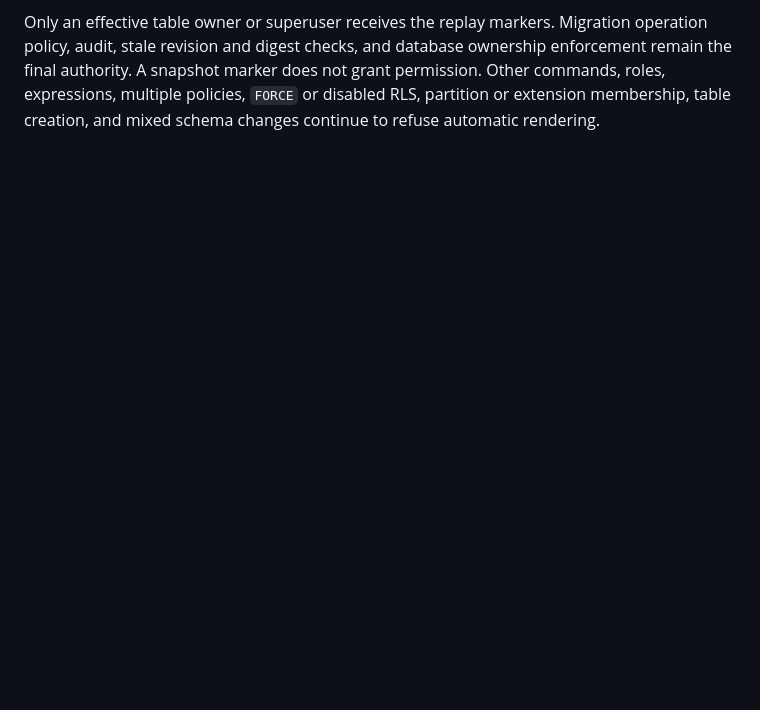
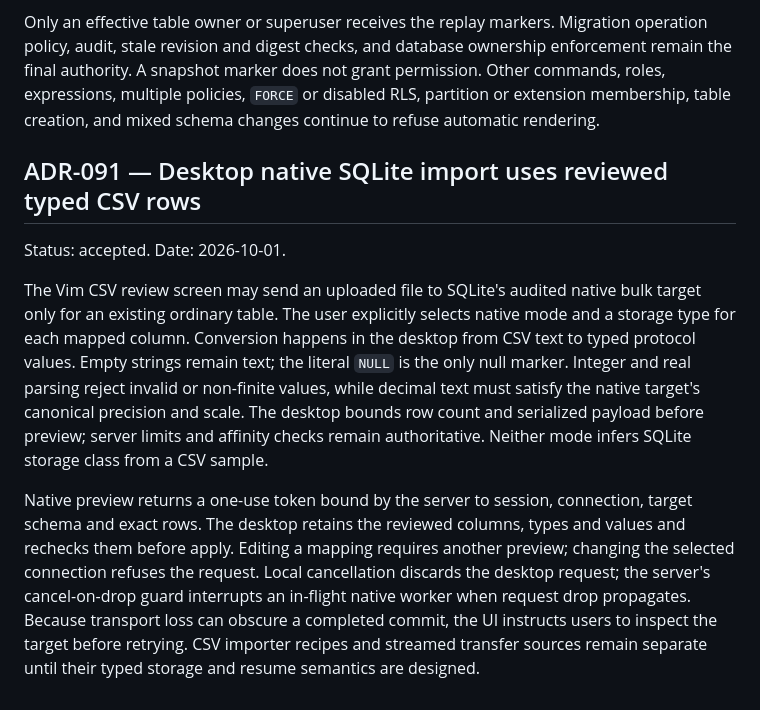
Before and after one commit to DeclanRiedel/sift, a Markdown page: docs/DECISIONS.md, the part around the change. Drawn GitHub-style; blank space fills up the shorter version.

Commit message:
Document reviewed SQLite native desktop import boundary

```diff
--- a/docs/DECISIONS.md
+++ b/docs/DECISIONS.md
@@ -3163,3 +3163,28 @@ database ownership enforcement remain the final authority. A snapshot marker
 does not grant permission. Other commands, roles, expressions, multiple
 policies, `FORCE` or disabled RLS, partition or extension membership, table
 creation, and mixed schema changes continue to refuse automatic rendering.
+
+## ADR-091 — Desktop native SQLite import uses reviewed typed CSV rows
+
+Status: accepted. Date: 2026-10-01.
+
+The Vim CSV review screen may send an uploaded file to SQLite's audited native
+bulk target only for an existing ordinary table. The user explicitly selects
+native mode and a storage type for each mapped column. Conversion happens in
+the desktop from CSV text to typed protocol values. Empty strings remain text;
+the literal `NULL` is the only null marker. Integer and real parsing reject
+invalid or non-finite values, while decimal text must satisfy the native
+target's canonical precision and scale. The desktop bounds row count and
+serialized payload before preview; server limits and affinity checks remain
+authoritative. Neither mode infers SQLite storage class from a CSV sample.
+
+Native preview returns a one-use token bound by the server to session,
+connection, target schema and exact rows. The desktop retains the reviewed
+columns, types and values and rechecks them before apply. Editing a mapping
+requires another preview; changing the selected connection refuses the request.
+Local cancellation discards the desktop request; the server's cancel-on-drop
+guard interrupts an in-flight native worker when request drop propagates.
+Because transport loss can obscure a completed commit, the UI
+instructs users to inspect the target before retrying. CSV importer recipes
+and streamed transfer sources remain separate until their typed storage and
+resume semantics are designed.
```
